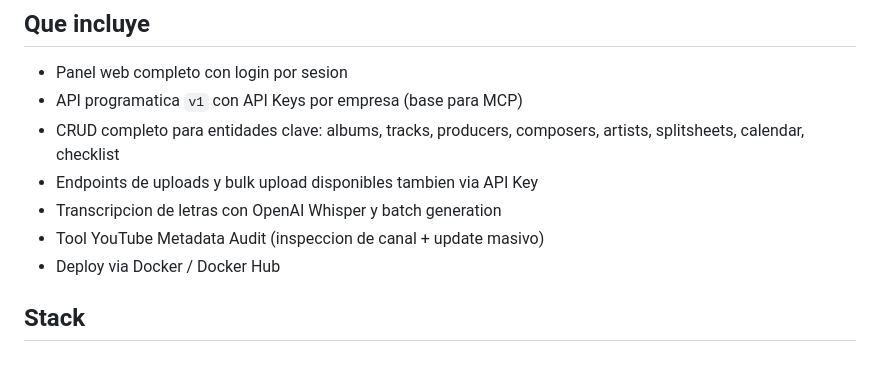
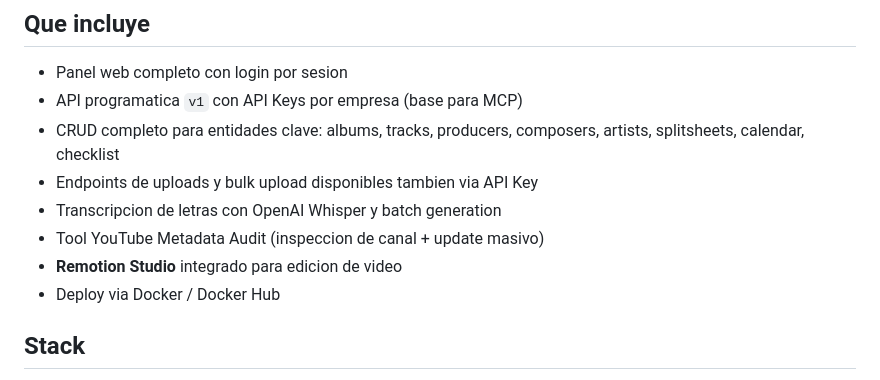
Before and after one commit to alxTools/el-inmortal-2-dashboard, a Markdown page: README.md, the part around the change. GitHub-like rendering.

Commit message:
test: trigger auto-deploy
Added Remotion Studio to features list

```diff
--- a/README.md
+++ b/README.md
@@ -10,6 +10,7 @@ Dashboard operativo + API para gestionar lanzamientos de musica urbana (tracks,
 - Endpoints de uploads y bulk upload disponibles tambien via API Key
 - Transcripcion de letras con OpenAI Whisper y batch generation
 - Tool YouTube Metadata Audit (inspeccion de canal + update masivo)
+- **Remotion Studio** integrado para edicion de video
 - Deploy via Docker / Docker Hub
 
 ## Stack
```
